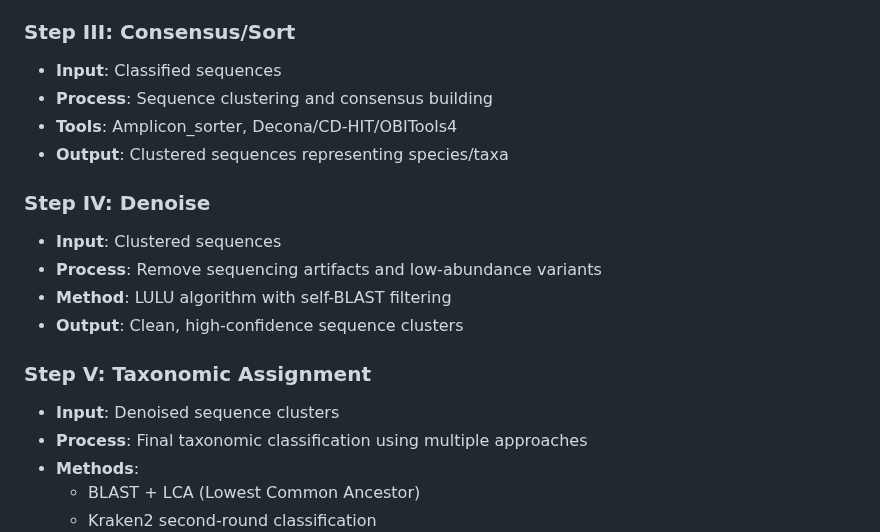
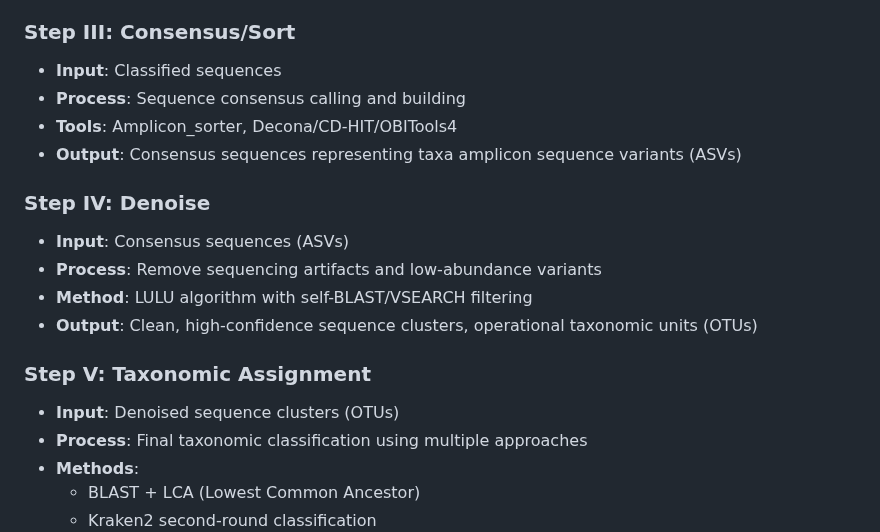
Before and after one commit to piedna/DeCodeDNA, a Markdown page: README.md, the part around the change. Drawn GitHub-style.

```diff
--- a/README.md
+++ b/README.md
@@ -77,18 +77,18 @@ flowchart TB
 
 ### Step III: Consensus/Sort
 - **Input**: Classified sequences
-- **Process**: Sequence clustering and consensus building
+- **Process**: Sequence consensus calling and building
 - **Tools**: Amplicon_sorter, Decona/CD-HIT/OBITools4
-- **Output**: Clustered sequences representing species/taxa
+- **Output**: Consensus sequences representing taxa amplicon sequence variants (ASVs)
 
 ### Step IV: Denoise
-- **Input**: Clustered sequences
+- **Input**: Consensus sequences (ASVs)
 - **Process**: Remove sequencing artifacts and low-abundance variants
-- **Method**: LULU algorithm with self-BLAST filtering
-- **Output**: Clean, high-confidence sequence clusters
+- **Method**: LULU algorithm with self-BLAST/VSEARCH filtering
+- **Output**: Clean, high-confidence sequence clusters, operational taxonomic units (OTUs)
 
 ### Step V: Taxonomic Assignment
-- **Input**: Denoised sequence clusters
+- **Input**: Denoised sequence clusters (OTUs)
 - **Process**: Final taxonomic classification using multiple approaches
 - **Methods**:
   - BLAST + LCA (Lowest Common Ancestor)
```
